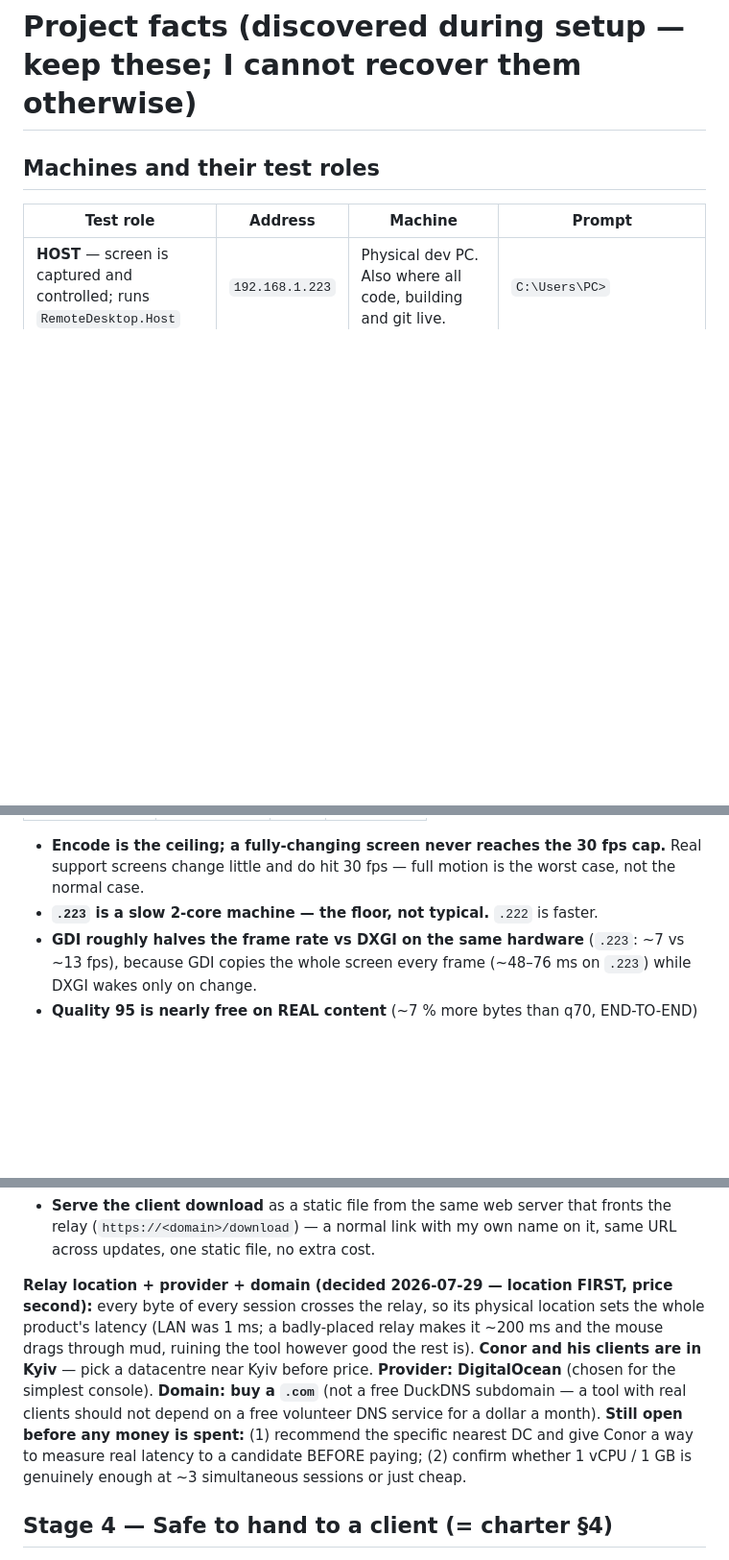
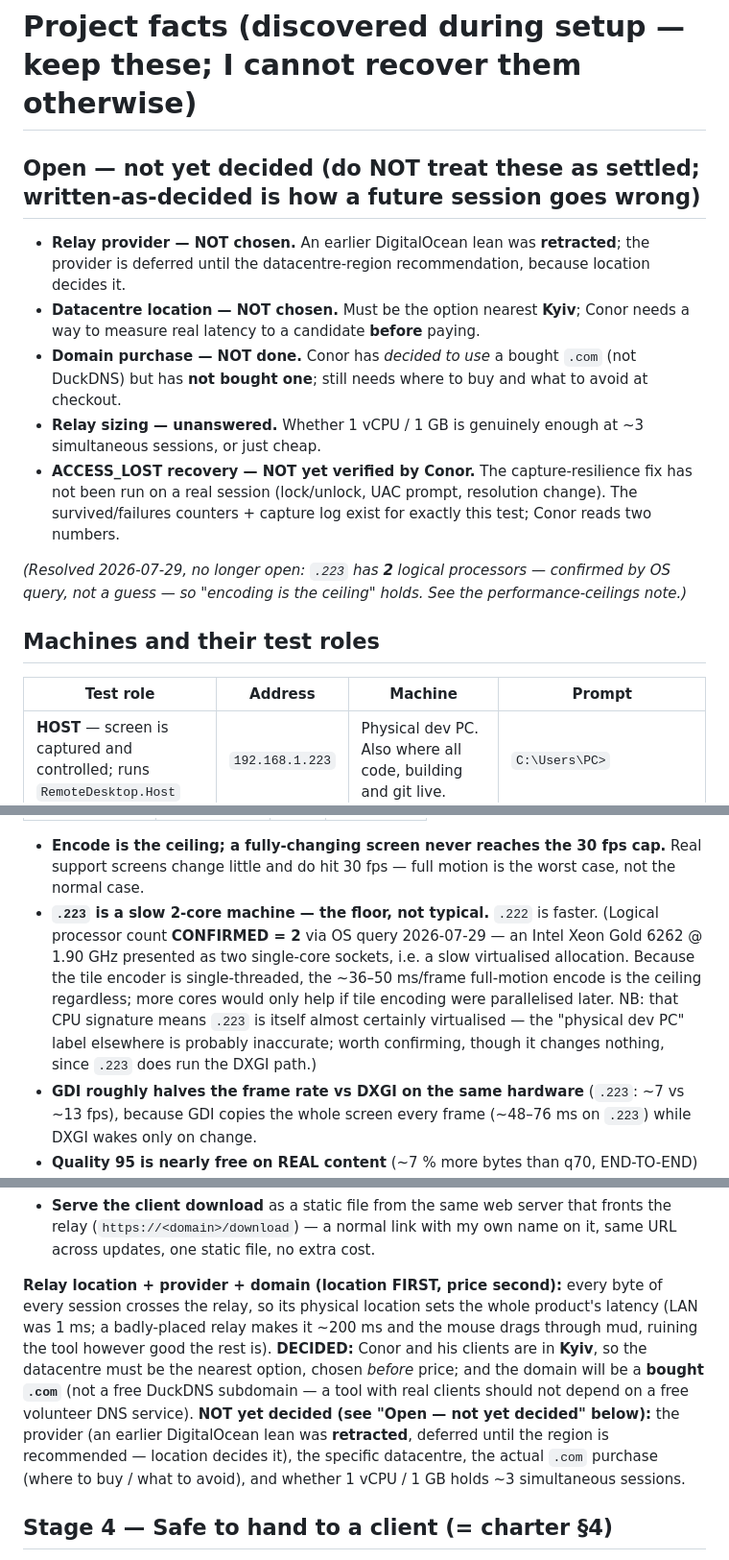
Before and after one commit to conorhonor111-art/flashdesk, a Markdown page: CLAUDE.md, 3 parts joined by grey strips. Shown at 96% size. GitHub-like rendering; blank space fills up the shorter version.

Commit message:
Separate decided from pending; add Open section; confirm .223 has 2 cores
- Correct what was written as settled but was not: the relay PROVIDER is not
  chosen (an earlier DigitalOcean lean was retracted, deferred until the region
  recommendation); the DOMAIN is decided as a bought .com but has not been bought.
- Add an Open, not yet decided section (provider, datacentre, .com purchase,
  1-vCPU sizing, and Conor has not yet run the ACCESS_LOST verification himself).
- Resolve, rather than leave open, the .223 logical-processor count: queried the
  OS - it is 2 (Xeon Gold 6262 at 1.9 GHz, two single-core sockets), so the
  encoding-is-the-ceiling conclusion holds. That CPU signature also means .223 is
  itself likely virtualised, so the physical-PC label is probably loose.

Co-Authored-By: Claude Fable 5 <noreply@anthropic.com>

```diff
--- a/CLAUDE.md
+++ b/CLAUDE.md
@@ -174,6 +174,23 @@ weeks that I cannot see coming.
 ---
 
 # Project facts (discovered during setup — keep these; I cannot recover them otherwise)
+
+## Open — not yet decided (do NOT treat these as settled; written-as-decided is how a future session goes wrong)
+
+- **Relay provider — NOT chosen.** An earlier DigitalOcean lean was **retracted**; the provider is
+  deferred until the datacentre-region recommendation, because location decides it.
+- **Datacentre location — NOT chosen.** Must be the option nearest **Kyiv**; Conor needs a way to
+  measure real latency to a candidate **before** paying.
+- **Domain purchase — NOT done.** Conor has *decided to use* a bought `.com` (not DuckDNS) but has
+  **not bought one**; still needs where to buy and what to avoid at checkout.
+- **Relay sizing — unanswered.** Whether 1 vCPU / 1 GB is genuinely enough at ~3 simultaneous sessions,
+  or just cheap.
+- **ACCESS_LOST recovery — NOT yet verified by Conor.** The capture-resilience fix has not been run on
+  a real session (lock/unlock, UAC prompt, resolution change). The survived/failures counters + capture
+  log exist for exactly this test; Conor reads two numbers.
+
+*(Resolved 2026-07-29, no longer open: `.223` has **2** logical processors — confirmed by OS query, not
+a guess — so "encoding is the ceiling" holds. See the performance-ceilings note.)*
 
 ## Machines and their test roles
 
@@ -371,7 +388,13 @@ Two figures per machine matter and they differ:
 
 - **Encode is the ceiling; a fully-changing screen never reaches the 30 fps cap.** Real support
   screens change little and do hit 30 fps — full motion is the worst case, not the normal case.
-- **`.223` is a slow 2-core machine — the floor, not typical.** `.222` is faster.
+- **`.223` is a slow 2-core machine — the floor, not typical.** `.222` is faster. (Logical processor
+  count **CONFIRMED = 2** via OS query 2026-07-29 — an Intel Xeon Gold 6262 @ 1.90 GHz presented as two
+  single-core sockets, i.e. a slow virtualised allocation. Because the tile encoder is single-threaded,
+  the ~36–50 ms/frame full-motion encode is the ceiling regardless; more cores would only help if tile
+  encoding were parallelised later. NB: that CPU signature means `.223` is itself almost certainly
+  virtualised — the "physical dev PC" label elsewhere is probably inaccurate; worth confirming, though
+  it changes nothing, since `.223` does run the DXGI path.)
 - **GDI roughly halves the frame rate vs DXGI on the same hardware** (`.223`: ~7 vs ~13 fps), because
   GDI copies the whole screen every frame (~48–76 ms on `.223`) while DXGI wakes only on change.
 - **Quality 95 is nearly free on REAL content** (~7 % more bytes than q70, END-TO-END) though expensive
@@ -552,15 +575,15 @@ and read logs. Honest bandwidth cost at 10 and 50 clients.
   (`https://<domain>/download`) — a normal link with my own name on it, same URL across updates, one
   static file, no extra cost.
 
-**Relay location + provider + domain (decided 2026-07-29 — location FIRST, price second):** every byte
-of every session crosses the relay, so its physical location sets the whole product's latency (LAN was
-1 ms; a badly-placed relay makes it ~200 ms and the mouse drags through mud, ruining the tool however
-good the rest is). **Conor and his clients are in Kyiv** — pick a datacentre near Kyiv before price.
-**Provider: DigitalOcean** (chosen for the simplest console). **Domain: buy a `.com`** (not a free
-DuckDNS subdomain — a tool with real clients should not depend on a free volunteer DNS service for a
-dollar a month). **Still open before any money is spent:** (1) recommend the specific nearest DC and
-give Conor a way to measure real latency to a candidate BEFORE paying; (2) confirm whether 1 vCPU /
-1 GB is genuinely enough at ~3 simultaneous sessions or just cheap.
+**Relay location + provider + domain (location FIRST, price second):** every byte of every session
+crosses the relay, so its physical location sets the whole product's latency (LAN was 1 ms; a
+badly-placed relay makes it ~200 ms and the mouse drags through mud, ruining the tool however good the
+rest is). **DECIDED:** Conor and his clients are in **Kyiv**, so the datacentre must be the nearest
+option, chosen *before* price; and the domain will be a **bought `.com`** (not a free DuckDNS subdomain
+— a tool with real clients should not depend on a free volunteer DNS service). **NOT yet decided (see
+"Open — not yet decided" below):** the provider (an earlier DigitalOcean lean was **retracted**,
+deferred until the region is recommended — location decides it), the specific datacentre, the actual
+`.com` purchase (where to buy / what to avoid), and whether 1 vCPU / 1 GB holds ~3 simultaneous sessions.
 
 ## Stage 4 — Safe to hand to a client  (= charter §4)
 
```
Also changed, not shown: PROGRESS.md (+10 -4 lines).
